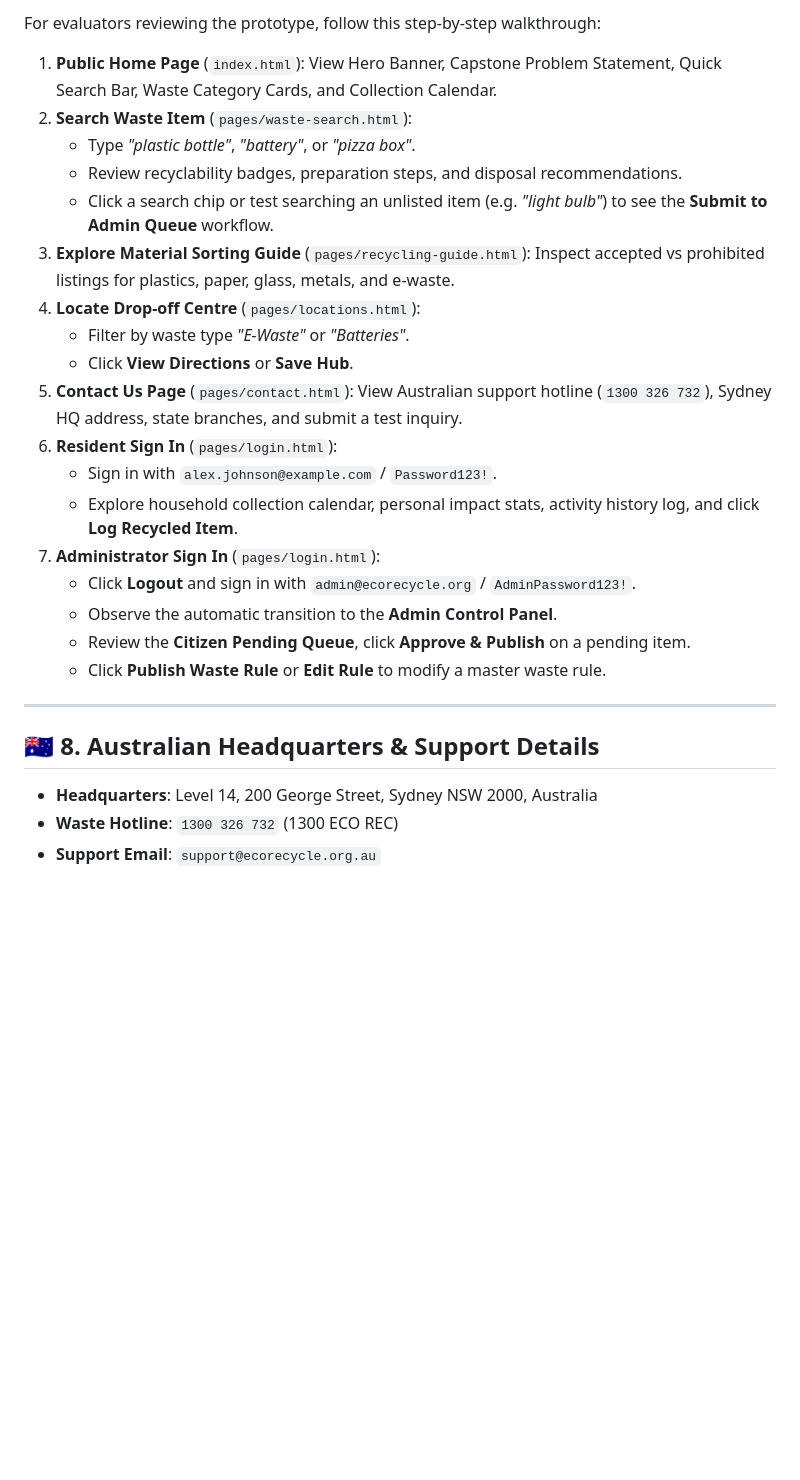
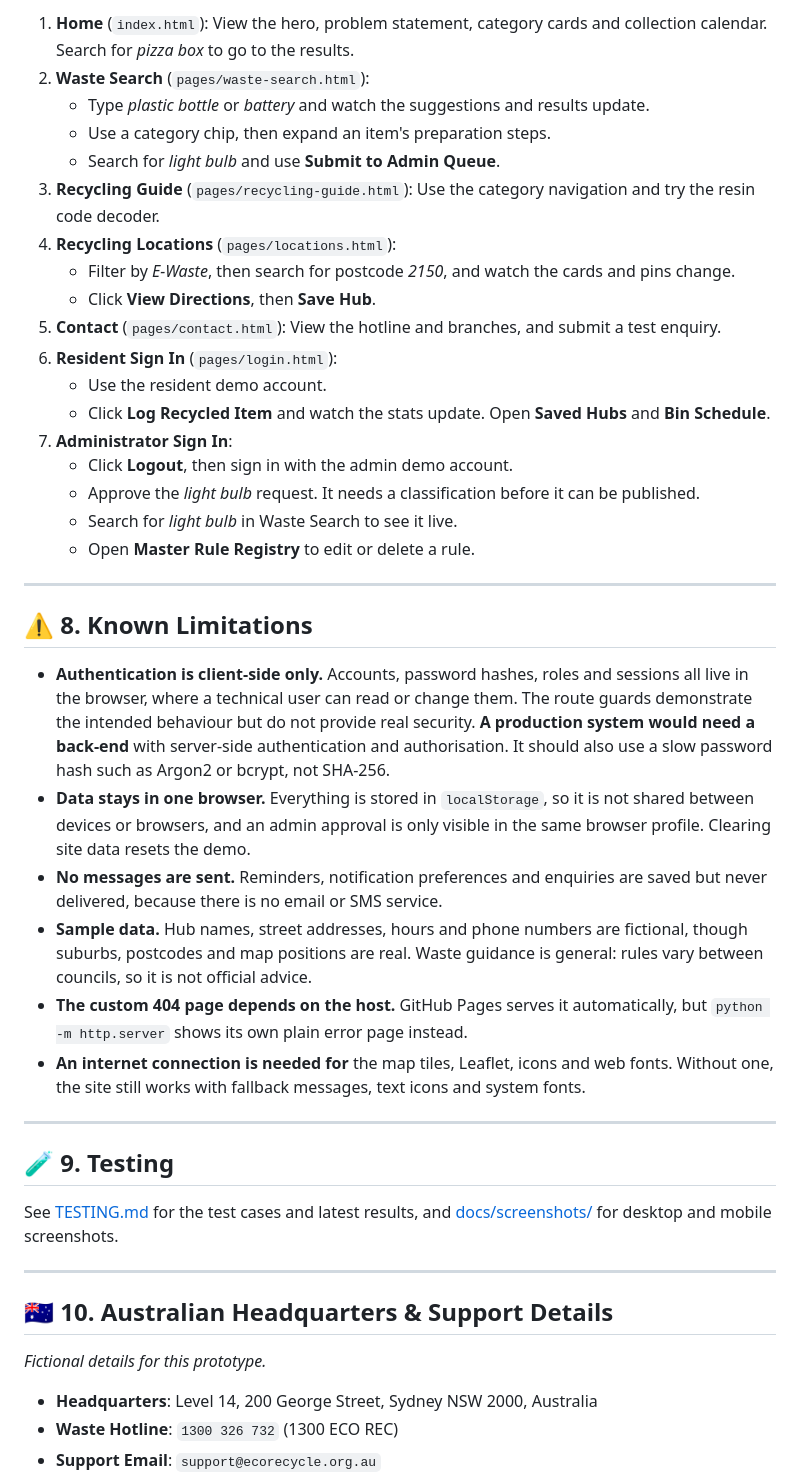
Before and after one commit to TannuGautam7/Recycling-Waste-Management-System, a Markdown page: README.md, the part around one of its changes. Drawn GitHub-style; blank space fills up the shorter version.

```diff
--- a/README.md
+++ b/README.md
@@ -163,28 +153,45 @@ recycling-waste-management-system/
 
-For evaluators reviewing the prototype, follow this step-by-step walkthrough:
-
-1. **Public Home Page** (`index.html`): View Hero Banner, Capstone Problem Statement, Quick Search Bar, Waste Category Cards, and Collection Calendar.
-2. **Search Waste Item** (`pages/waste-search.html`):
-   - Type *"plastic bottle"*, *"battery"*, or *"pizza box"*.
-   - Review recyclability badges, preparation steps, and disposal recommendations.
-   - Click a search chip or test searching an unlisted item (e.g. *"light bulb"*) to see the **Submit to Admin Queue** workflow.
-3. **Explore Material Sorting Guide** (`pages/recycling-guide.html`): Inspect accepted vs prohibited listings for plastics, paper, glass, metals, and e-waste.
-4. **Locate Drop-off Centre** (`pages/locations.html`):
-   - Filter by waste type *"E-Waste"* or *"Batteries"*.
-   - Click **View Directions** or **Save Hub**.
-5. **Contact Us Page** (`pages/contact.html`): View Australian support hotline (`1300 326 732`), Sydney HQ address, state branches, and submit a test inquiry.
+1. **Home** (`index.html`): View the hero, problem statement, category cards and collection calendar. Search for *pizza box* to go to the results.
+2. **Waste Search** (`pages/waste-search.html`):
+   - Type *plastic bottle* or *battery* and watch the suggestions and results update.
+   - Use a category chip, then expand an item's preparation steps.
+   - Search for *light bulb* and use **Submit to Admin Queue**.
+3. **Recycling Guide** (`pages/recycling-guide.html`): Use the category navigation and try the resin code decoder.
+4. **Recycling Locations** (`pages/locations.html`):
+   - Filter by *E-Waste*, then search for postcode *2150*, and watch the cards and pins change.
+   - Click **View Directions**, then **Save Hub**.
+5. **Contact** (`pages/contact.html`): View the hotline and branches, and submit a test enquiry.
 6. **Resident Sign In** (`pages/login.html`):
-   - Sign in with `alex.johnson@example.com` / `Password123!`.
-   - Explore household collection calendar, personal impact stats, activity history log, and click **Log Recycled Item**.
-7. **Administrator Sign In** (`pages/login.html`):
-   - Click **Logout** and sign in with `admin@ecorecycle.org` / `AdminPassword123!`.
-   - Observe the automatic transition to the **Admin Control Panel**.
-   - Review the **Citizen Pending Queue**, click **Approve & Publish** on a pending item.
-   - Click **Publish Waste Rule** or **Edit Rule** to modify a master waste rule.
+   - Use the resident demo account.
+   - Click **Log Recycled Item** and watch the stats update. Open **Saved Hubs** and **Bin Schedule**.
+7. **Administrator Sign In**:
+   - Click **Logout**, then sign in with the admin demo account.
+   - Approve the *light bulb* request. It needs a classification before it can be published.
+   - Search for *light bulb* in Waste Search to see it live.
+   - Open **Master Rule Registry** to edit or delete a rule.
 
 ---
 
-## 🇦🇺 8. Australian Headquarters & Support Details
+## ⚠️ 8. Known Limitations
+
+- **Authentication is client-side only.** Accounts, password hashes, roles and sessions all live in the browser, where a technical user can read or change them. The route guards demonstrate the intended behaviour but do not provide real security. **A production system would need a back-end** with server-side authentication and authorisation. It should also use a slow password hash such as Argon2 or bcrypt, not SHA-256.
+- **Data stays in one browser.** Everything is stored in `localStorage`, so it is not shared between devices or browsers, and an admin approval is only visible in the same browser profile. Clearing site data resets the demo.
+- **No messages are sent.** Reminders, notification preferences and enquiries are saved but never delivered, because there is no email or SMS service.
+- **Sample data.** Hub names, street addresses, hours and phone numbers are fictional, though suburbs, postcodes and map positions are real. Waste guidance is general: rules vary between councils, so it is not official advice.
+- **The custom 404 page depends on the host.** GitHub Pages serves it automatically, but `python -m http.server` shows its own plain error page instead.
+- **An internet connection is needed for** the map tiles, Leaflet, icons and web fonts. Without one, the site still works with fallback messages, text icons and system fonts.
+
+---
+
+## 🧪 9. Testing
+
+See [TESTING.md](TESTING.md) for the test cases and latest results, and [docs/screenshots/](docs/screenshots/) for desktop and mobile screenshots.
+
+---
+
+## 🇦🇺 10. Australian Headquarters & Support Details
+
+*Fictional details for this prototype.*
 
 - **Headquarters**: Level 14, 200 George Street, Sydney NSW 2000, Australia
 - **Waste Hotline**: `1300 326 732` (1300 ECO REC)
```
Also changed, not shown: other parts of README.md (+114 -124 lines).
